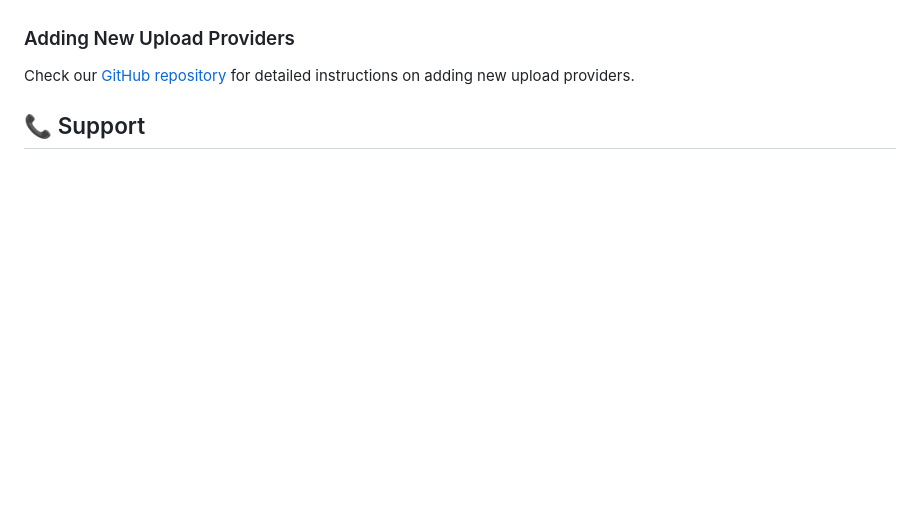
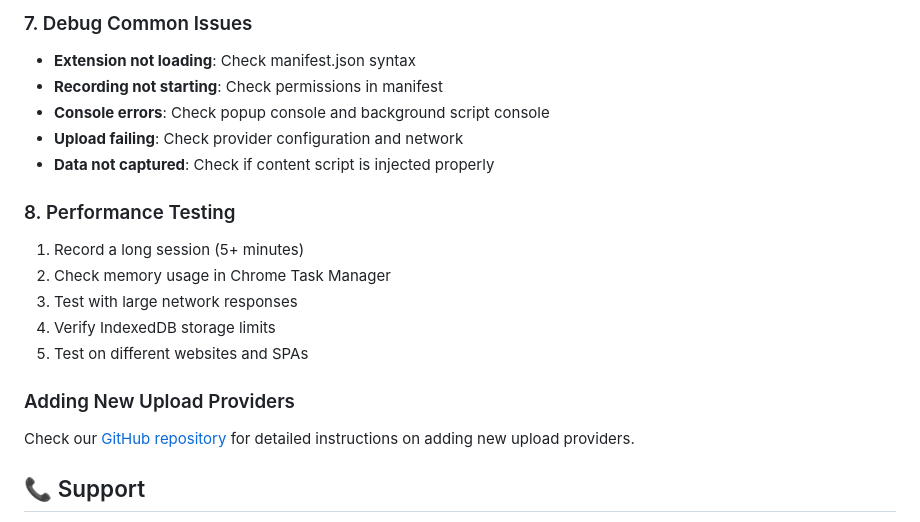
Before and after one commit to Digits-Designs-And-Brands/bug-tracer, a Markdown page: README.md, the part around one of its changes. GitHub-like rendering; blank space fills up the shorter version.

```diff
--- a/README.md
+++ b/README.md
@@ -196,3 +262,17 @@ This project is licensed under the MIT License - see the [LICENSE](LICENSE) file
+### 7. Debug Common Issues
+- **Extension not loading**: Check manifest.json syntax
+- **Recording not starting**: Check permissions in manifest
+- **Console errors**: Check popup console and background script console
+- **Upload failing**: Check provider configuration and network
+- **Data not captured**: Check if content script is injected properly
+
+### 8. Performance Testing
+1. Record a long session (5+ minutes)
+2. Check memory usage in Chrome Task Manager
+3. Test with large network responses
+4. Verify IndexedDB storage limits
+5. Test on different websites and SPAs
+
 ### Adding New Upload Providers
 Check our [GitHub repository](https://github.com/Digits-Designs-And-Brands/bug-tracer) for detailed instructions on adding new upload providers.
 
```
Also changed, not shown: other parts of README.md (+66 -0 lines).
